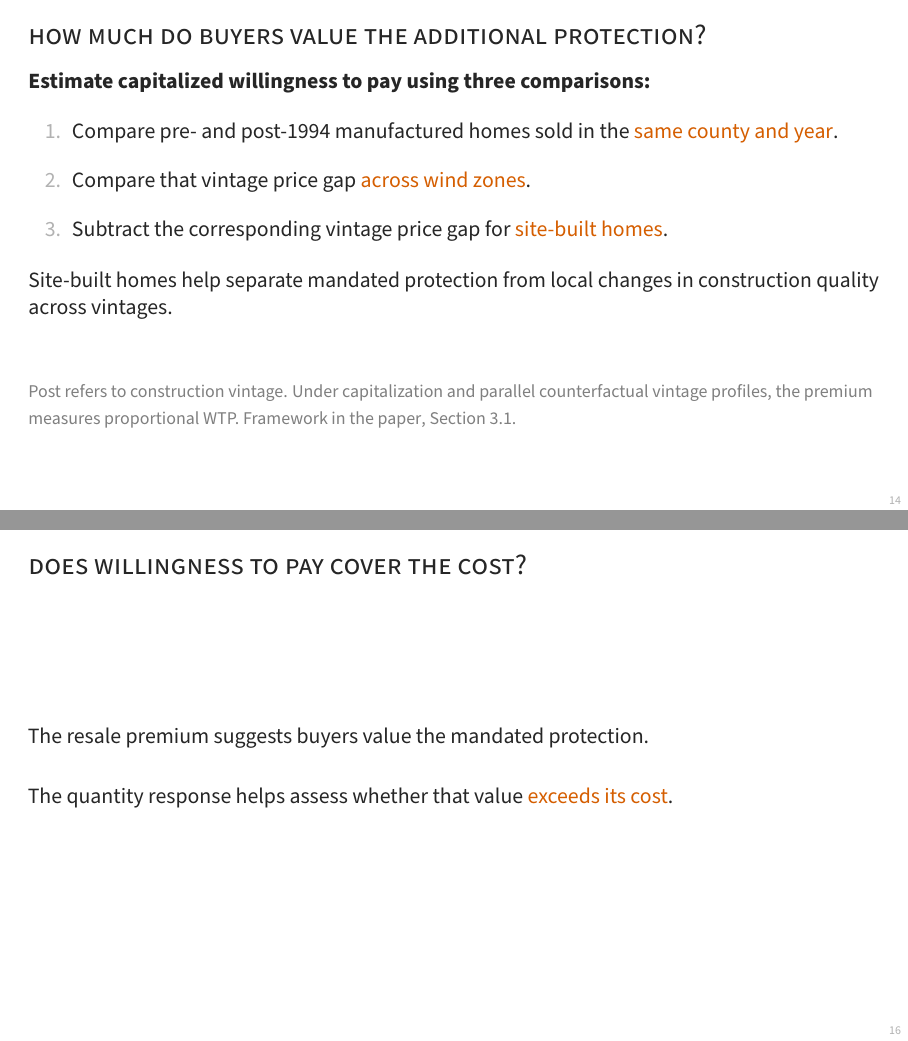
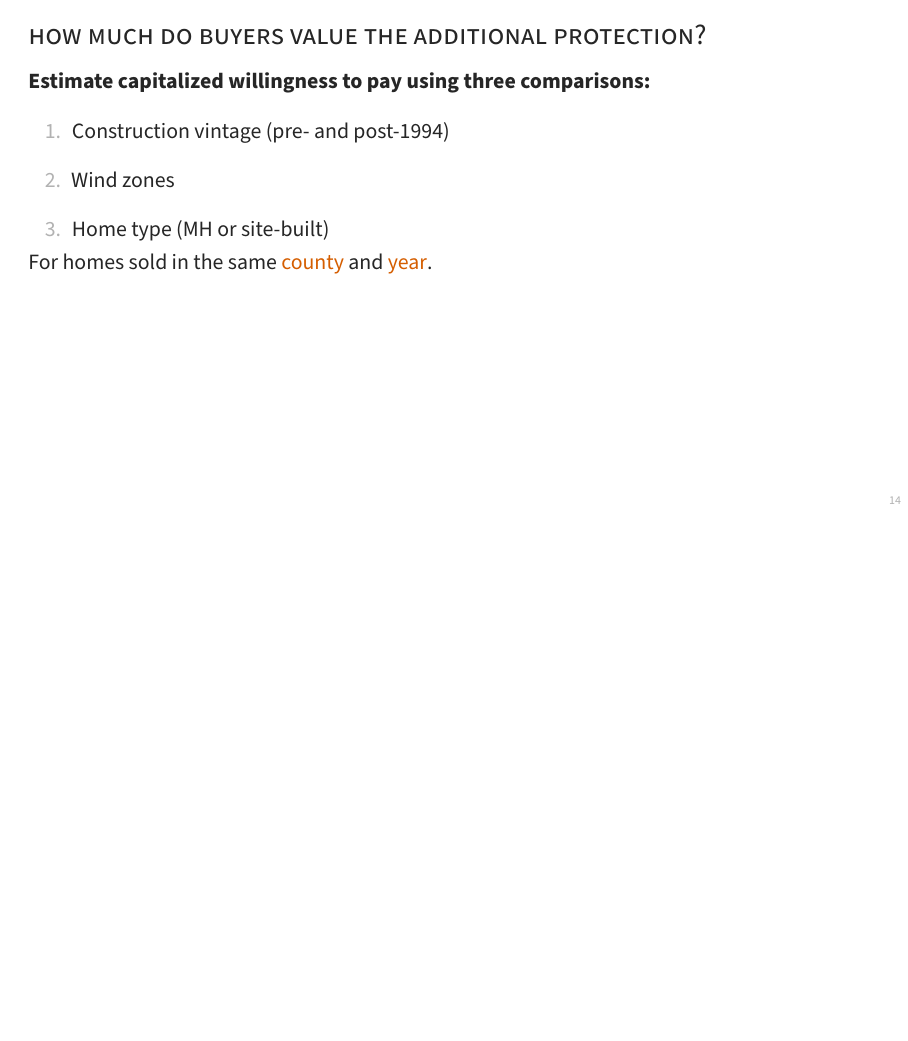
Before and after one commit to williamsca/manufactured-code, LaTeX slides (slides.tex): pages 22 and 27 of 77 before the commit and page 22 of 76 after it, the two joined at a grey line, the shorter picture padded with empty space. Compiled offline with pdfLaTeX; a LaTeX package or settings file that is missing is left out.

Commit message:
Simplify WTP comparison slide and streamline results transition

```diff
--- a/slides.tex
+++ b/slides.tex
@@ -296,21 +296,22 @@
 \end{frame}
 
 \begin{frame}[t]
+
     \frametitle{How much do buyers value the additional protection?}
     \textbf{Estimate capitalized willingness to pay using three comparisons:}
 
+    % Only MH in treated wind zones built after 1994 are exposed to the reform.
+
     \vspace{0.8em}
     \begin{enumerate}\setlength{\itemsep}{1em}
-        \item<1-> Compare pre- and post-1994 manufactured homes sold in the \al{same county and year}.
-        \item<2-> Compare that vintage price gap \al{across wind zones}.
-        \item<3-> Subtract the corresponding vintage price gap for \al{site-built homes}.
+        \item<1-> Construction vintage (pre- and post-1994)
+        \item<2-> Wind zones
+        \item<3-> Home type (MH or site-built)
     \end{enumerate}
 
-    \vspace{0.8em}
-    \uncover<3->{Site-built homes help separate mandated protection from local changes in construction quality across vintages.}
+    For homes sold in the same \al{county} and \al{year}.
 
-    \vfill
-    \gc{Post refers to construction vintage. Under capitalization and parallel counterfactual vintage profiles, the premium measures proportional WTP. Framework in the \href{paper.pdf}{paper}, Section 3.1.}
+
 \end{frame}
 
 \begin{frame}[t]\label{frame:price-static}
@@ -331,14 +332,6 @@
     \only<4>{\textbf{County-specific vintage profiles:} absorb local quality changes shared across housing types.}
     \par\hfill \hyperlink{frame:price-ddd-es}{\beamerbutton{event study}}
     \end{overlayarea}
-\end{frame}
-
-\begin{frame}
-    \frametitle{Does willingness to pay cover the cost?}
-    The resale premium suggests buyers value the mandated protection.
-
-    \vspace{1.5em}
-    The quantity response helps assess whether that value \al{exceeds its cost}.
 \end{frame}
 
 \begin{frame}
```
